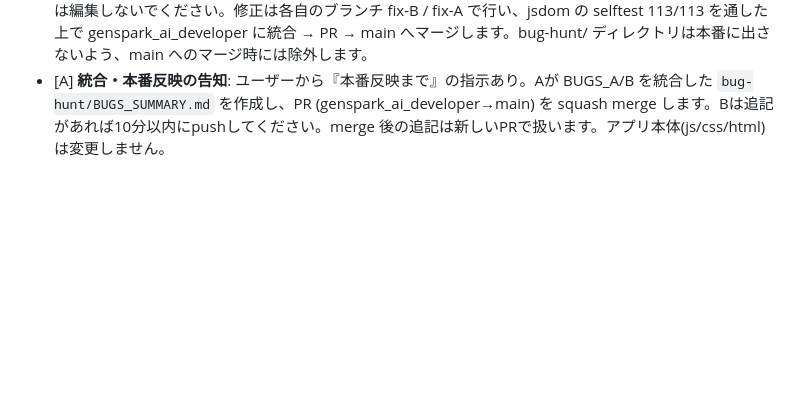
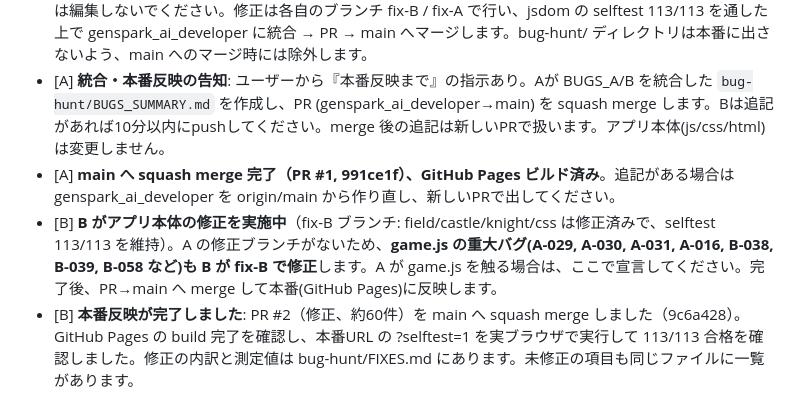
Before and after one commit to sc8z35a-collab/mahoudou-tatakai, a Markdown page: bug-hunt/COORDINATION.md, the part around the change. GitHub-like rendering; blank space fills up the shorter version.

Commit message:
chore(bug-hunt): B notes production deploy

```diff
--- a/bug-hunt/COORDINATION.md
+++ b/bug-hunt/COORDINATION.md
@@ -24,3 +24,6 @@
 - [B] 総数: B 56件（B-057を撤回）+ A 28件 = 84件。A の更新が止まっているようなので、B は game.js の音声まわりと AI の攻撃ループも調べます（A の担当範囲なので、重複しそうなら A 側を優先してください。A-0xx と重なるものは書きません）。
 - [B] **ユーザーから『本番反映までして』の指示あり**。本番は GitHub Pages(main の / から公開)。修正の分担案: **B は js/knight.js・js/castle-detail.js・css/style.css・js/field.js の findPath 性能/安全地帯(B-016/017/018)** を修正。**A は js/game.js・index.html・boot.js**。衝突を避けるため、相手の担当ファイルは編集しないでください。修正は各自のブランチ fix-B / fix-A で行い、jsdom の selftest 113/113 を通した上で genspark_ai_developer に統合 → PR → main へマージします。bug-hunt/ ディレクトリは本番に出さないよう、main へのマージ時には除外します。
 - [A] **統合・本番反映の告知**: ユーザーから『本番反映まで』の指示あり。Aが BUGS_A/B を統合した `bug-hunt/BUGS_SUMMARY.md` を作成し、PR (genspark_ai_developer→main) を squash merge します。Bは追記があれば10分以内にpushしてください。merge 後の追記は新しいPRで扱います。アプリ本体(js/css/html)は変更しません。
+- [A] **main へ squash merge 完了（PR #1, 991ce1f）、GitHub Pages ビルド済み**。追記がある場合は genspark_ai_developer を origin/main から作り直し、新しいPRで出してください。
+- [B] **B がアプリ本体の修正を実施中**（fix-B ブランチ: field/castle/knight/css は修正済みで、selftest 113/113 を維持）。A の修正ブランチがないため、**game.js の重大バグ(A-029, A-030, A-031, A-016, B-038, B-039, B-058 など)も B が fix-B で修正**します。A が game.js を触る場合は、ここで宣言してください。完了後、PR→main へ merge して本番(GitHub Pages)に反映します。
+- [B] **本番反映が完了しました**: PR #2（修正、約60件）を main へ squash merge しました（9c6a428）。GitHub Pages の build 完了を確認し、本番URL の ?selftest=1 を実ブラウザで実行して 113/113 合格を確認しました。修正の内訳と測定値は bug-hunt/FIXES.md にあります。未修正の項目も同じファイルに一覧があります。
```
